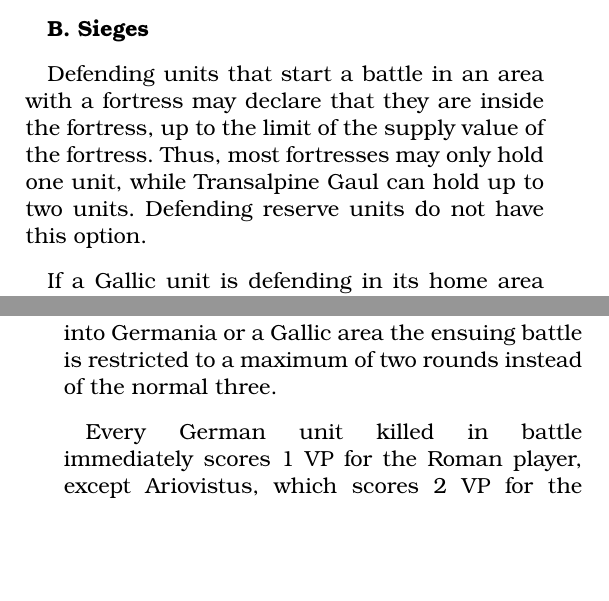
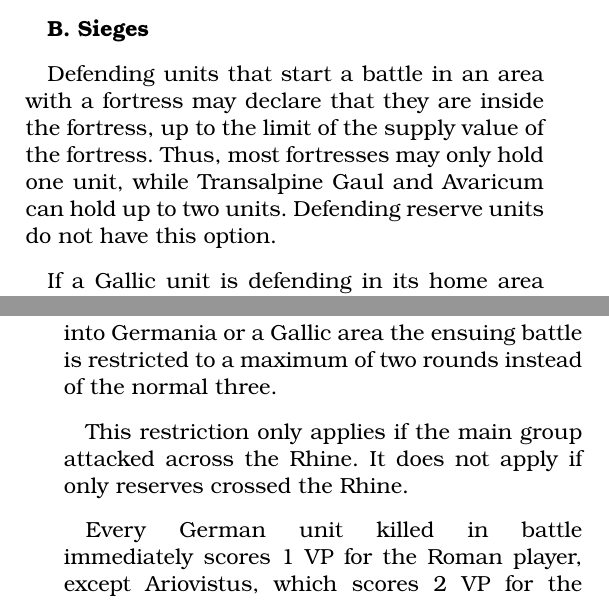
Before and after one commit to djberg96/Caesars-Gallic-War-2e, a LaTeX document (main.tex, which reads battle.tex): two parts of the columns of pages 7 and 8 of 19, joined at a grey line, cut so that both start at the same text, the shorter picture padded with empty space. Compiled offline with pdfLaTeX.

Commit message:
Added clarification for attacks across Rhine, and added Avaricum as a fortress that also has a limit of 2.

```diff
--- a/battle.tex
+++ b/battle.tex
@@ -24,7 +24,7 @@ Reserve units may not perform a battle action or suffer hits, nor are they revea
 
 \textbf{B. Sieges}
 \par
-Defending units that start a battle in an area with a fortress may declare that they are inside the fortress, up to the limit of the supply value of the fortress. Thus, most fortresses may only hold one unit, while Transalpine Gaul can hold up to two units. Defending reserve units do not have this option.
+Defending units that start a battle in an area with a fortress may declare that they are inside the fortress, up to the limit of the supply value of the fortress. Thus, most fortresses may only hold one unit, while Transalpine Gaul and Avaricum can hold up to two units. Defending reserve units do not have this option.
 
 If a Gallic unit is defending in its home area with a fortress, then that unit must be chosen first over other potential units to defend inside a fortress, if any are chosen at all. If there is more than one Gallic unit defending its home area, then the owning player may choose which one goes inside the fortress, and the other unit must fight outside the fortress.
 
@@ -41,6 +41,8 @@ Defending units inside a fortress may not retreat or reorganize after battle unl
 \textbf{C. Crossing the Rhine Into Battle}
 \par
 When the Romans or Germans cross the Rhine into Germania or a Gallic area the ensuing battle is restricted to a maximum of two rounds instead of the normal three.
+
+This restriction only applies if the main group attacked across the Rhine. It does not apply if only reserves crossed the Rhine.
 
 Every German unit killed in battle immediately scores 1 VP for the Roman player, except Ariovistus, which scores 2 VP for the Roman player.
 
```
